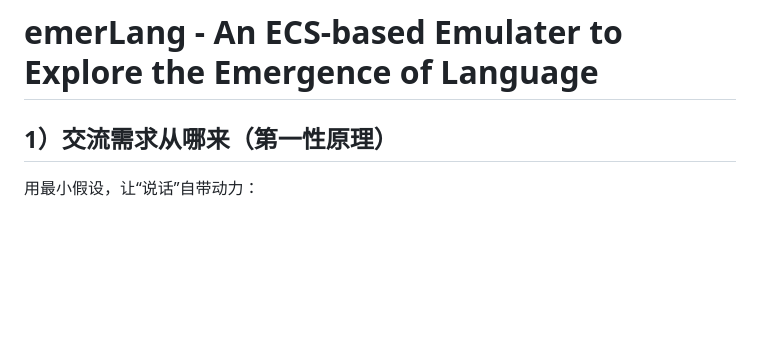
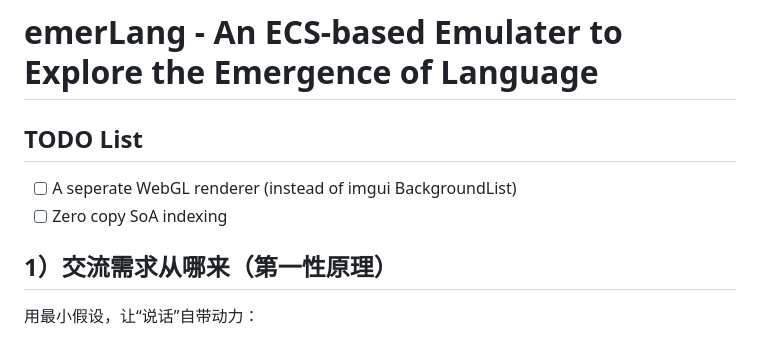
Before and after one commit to rscrsc/emerlang, a Markdown page: README.md, the part around the change. GitHub-like rendering; blank space fills up the shorter version.

Commit message:
update TODO

```diff
--- a/README.md
+++ b/README.md
@@ -1,4 +1,8 @@
 # emerLang - An ECS-based Emulater to Explore the Emergence of Language
+
+## TODO List
+- [ ] A seperate WebGL renderer (instead of imgui BackgroundList)
+- [ ] Zero copy SoA indexing
 
 ## 1）交流需求从哪来（第一性原理）
 用最小假设，让“说话”自带动力：
```
